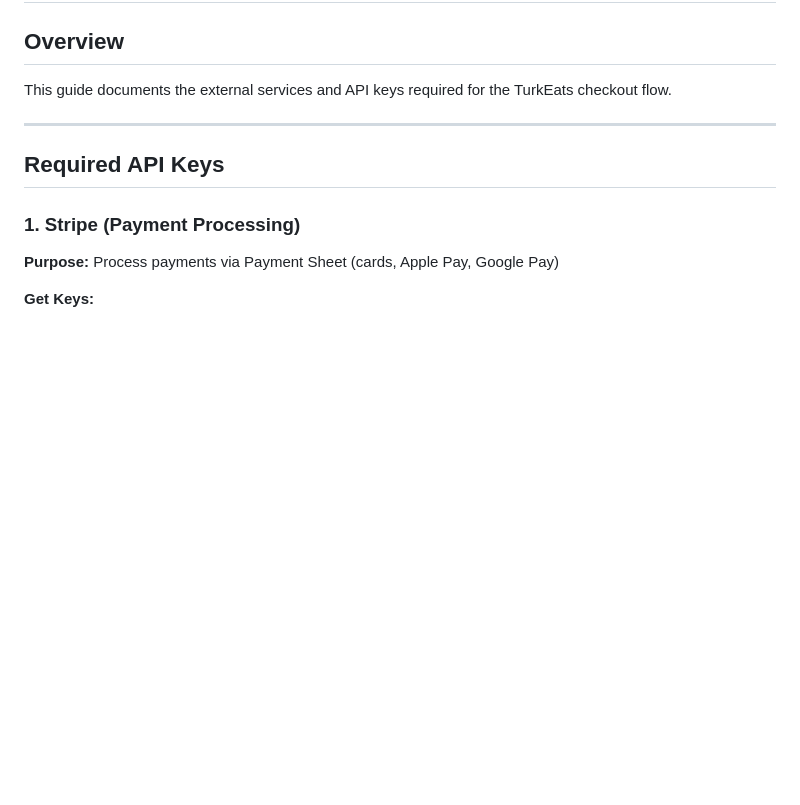
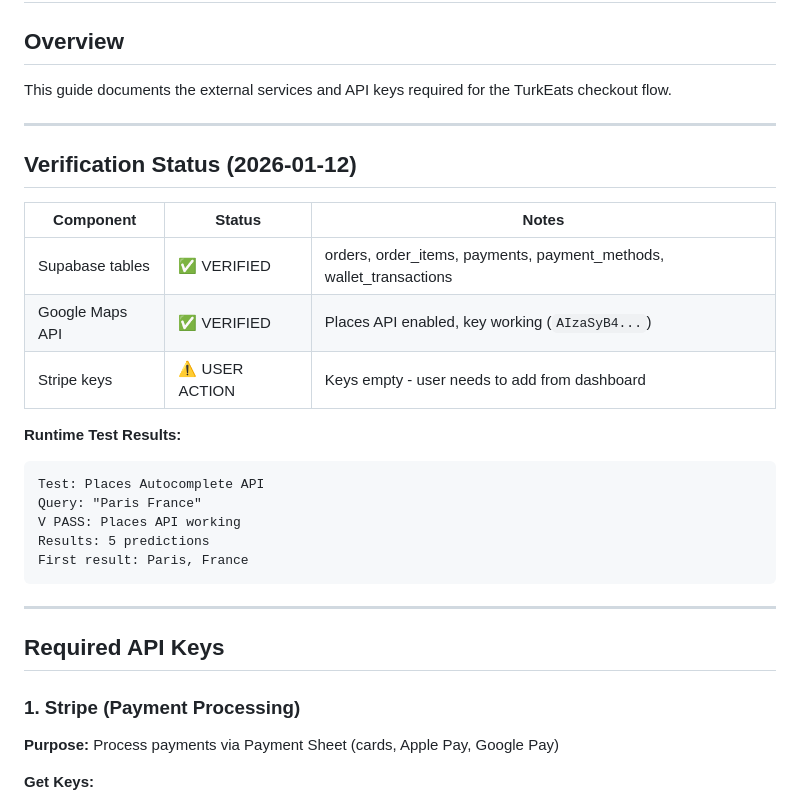
Before and after one commit to growthpigs/Marketplace-as-a-service, a Markdown page: docs/04-technical/CHECKOUT-SETUP.md, the part around the change. GitHub-like rendering; blank space fills up the shorter version.

Commit message:
docs: Add verification status for checkout dependencies
- Supabase tables: VERIFIED (5/5 checkout tables exist)
- Google Maps API: VERIFIED (Places API enabled and working)
- Stripe keys: USER ACTION REQUIRED (empty in .env)

Runtime test confirms Places API returns results for address
autocomplete.

🤖 Generated with [Claude Code](https://claude.com/claude-code)

Co-Authored-By: Claude Opus 4.5 <noreply@anthropic.com>

````diff
--- a/docs/04-technical/CHECKOUT-SETUP.md
+++ b/docs/04-technical/CHECKOUT-SETUP.md
@@ -3,6 +3,25 @@
 ## Overview
 
 This guide documents the external services and API keys required for the TurkEats checkout flow.
+
+---
+
+## Verification Status (2026-01-12)
+
+| Component | Status | Notes |
+|-----------|--------|-------|
+| Supabase tables | ✅ VERIFIED | orders, order_items, payments, payment_methods, wallet_transactions |
+| Google Maps API | ✅ VERIFIED | Places API enabled, key working (`AIzaSyB4...`) |
+| Stripe keys | ⚠️ USER ACTION | Keys empty - user needs to add from dashboard |
+
+**Runtime Test Results:**
+```
+Test: Places Autocomplete API
+Query: "Paris France"
+V PASS: Places API working
+Results: 5 predictions
+First result: Paris, France
+```
 
 ---
 
````
